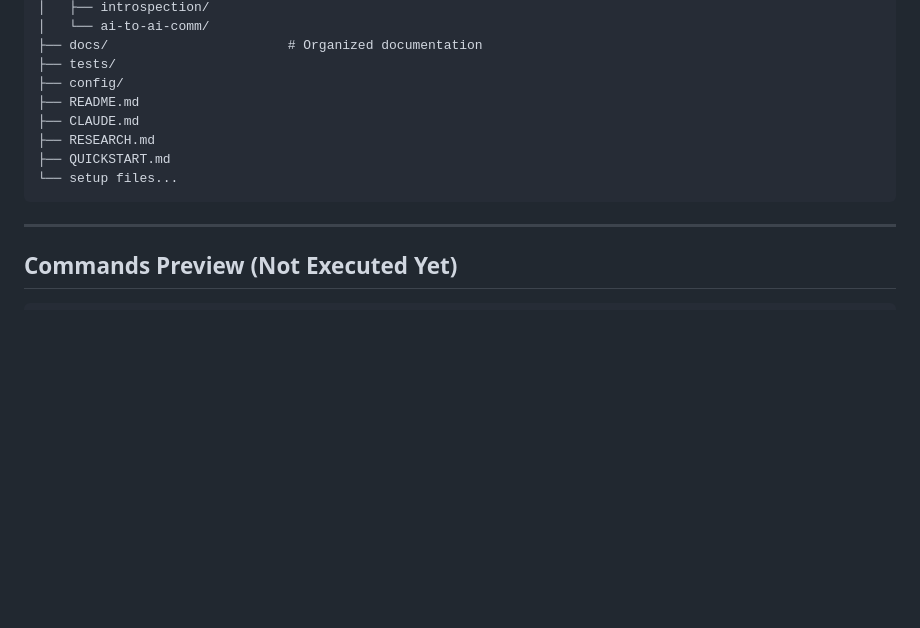
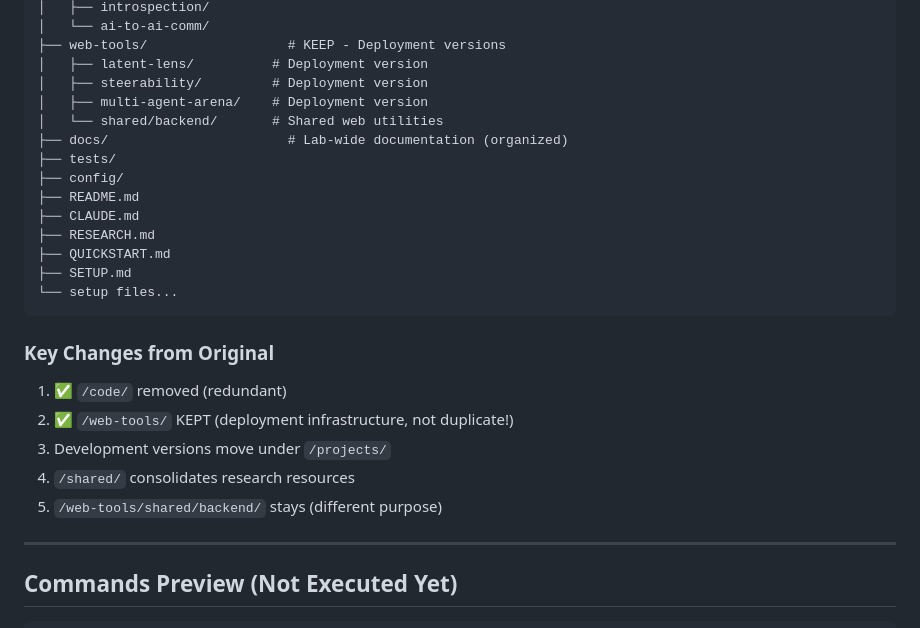
Before and after one commit to lfhvn/hidden-layer, a Markdown page: REORGANIZATION_PLAN.md, the part around one of its changes. Rendered like a GitHub page; blank space fills up the shorter version.

````diff
--- a/REORGANIZATION_PLAN.md
+++ b/REORGANIZATION_PLAN.md
@@ -90,14 +161,27 @@ hidden-layer/
 │   ├── introspection/
 │   └── ai-to-ai-comm/
-├── docs/                       # Organized documentation
+├── web-tools/                  # KEEP - Deployment versions
+│   ├── latent-lens/          # Deployment version
+│   ├── steerability/         # Deployment version
+│   ├── multi-agent-arena/    # Deployment version
+│   └── shared/backend/       # Shared web utilities
+├── docs/                       # Lab-wide documentation (organized)
 ├── tests/
 ├── config/
 ├── README.md
 ├── CLAUDE.md
 ├── RESEARCH.md
 ├── QUICKSTART.md
+├── SETUP.md
 └── setup files...
 ```
+
+### Key Changes from Original
+1. ✅ `/code/` removed (redundant)
+2. ✅ `/web-tools/` KEPT (deployment infrastructure, not duplicate!)
+3. Development versions move under `/projects/`
+4. `/shared/` consolidates research resources
+5. `/web-tools/shared/backend/` stays (different purpose)
 
 ---
 
````
Also changed, not shown: other parts of REORGANIZATION_PLAN.md (+110 -39 lines).
